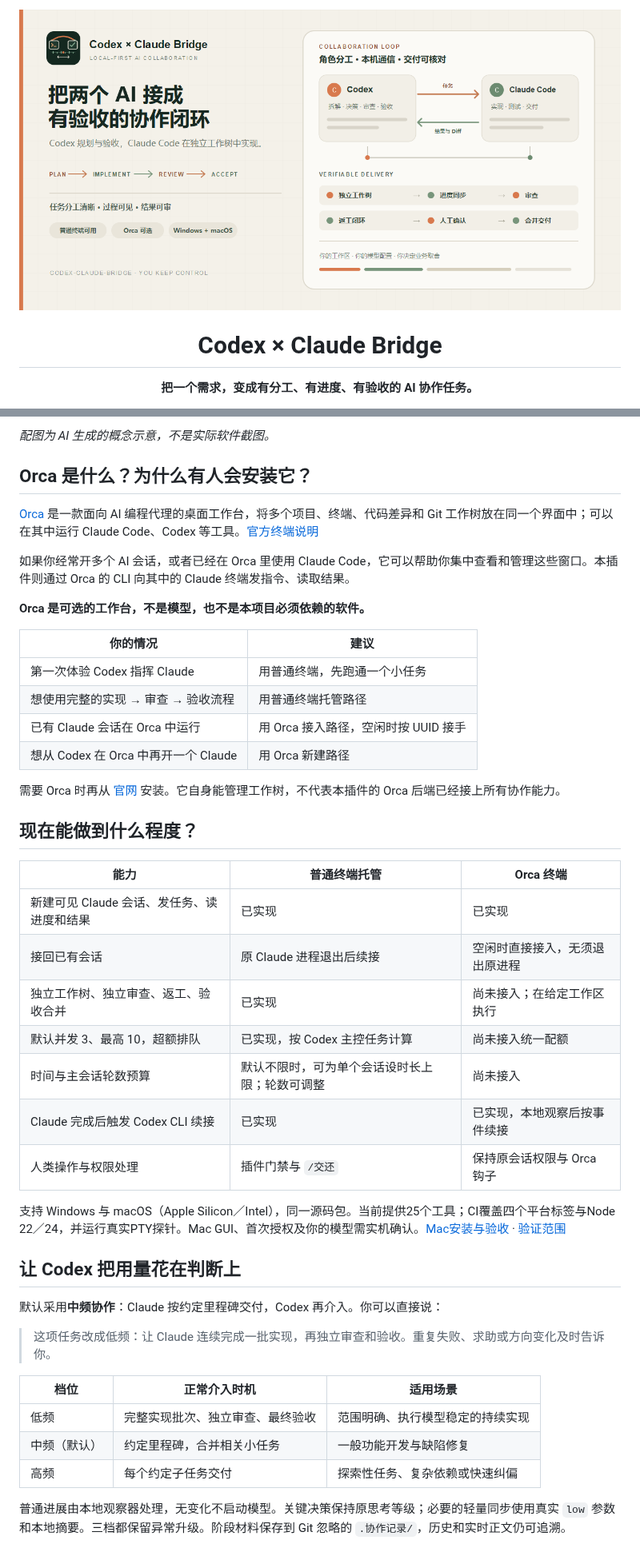
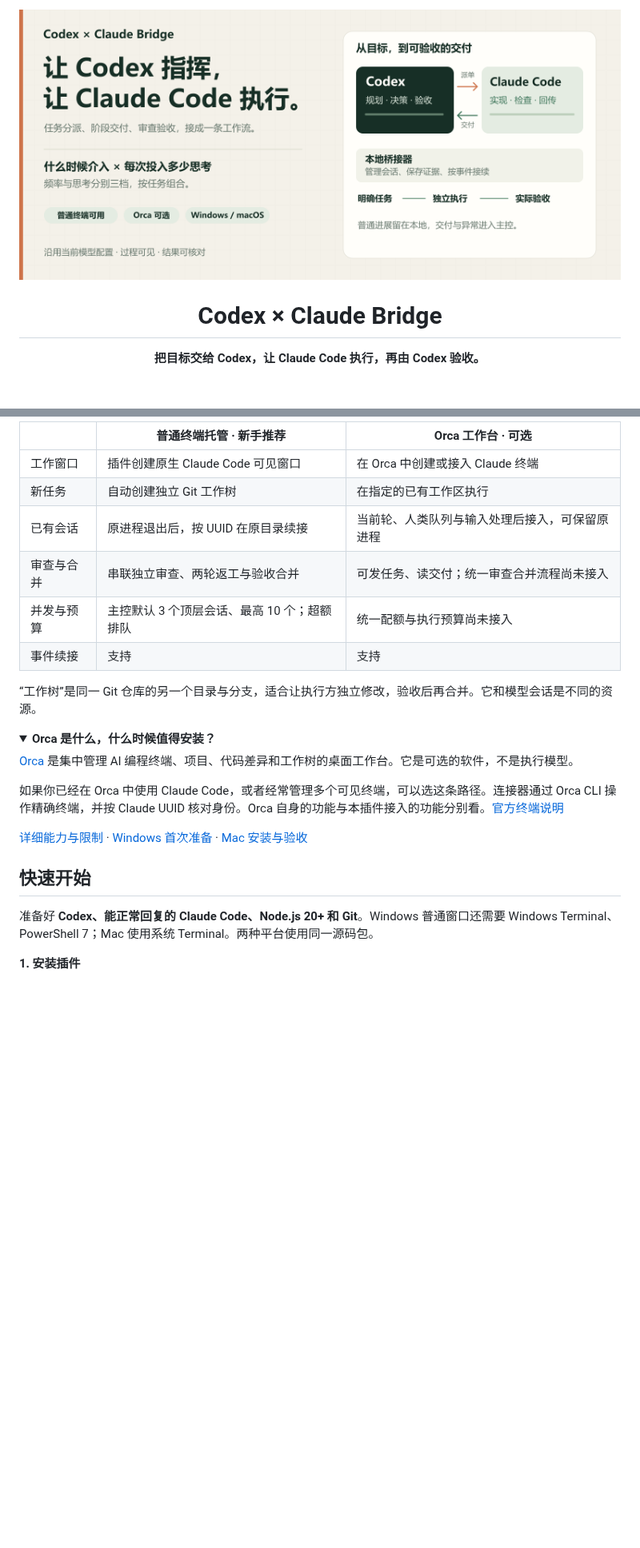
Before and after one commit to lordfine/codex-claude-bridge, a Markdown page: README.md, 2 parts joined by grey strips. Shown at 80% size. GitHub-like rendering; pictures changed too: docs/图片/主页封面.png (added); folded sections open; blank space fills up the shorter version.

```diff
--- a/README.md
+++ b/README.md
@@ -1,8 +1,8 @@
-![Codex × Claude Bridge · 有验收的协作闭环](./docs/图片/分享预览.png)
+![Codex 与 Claude Code 的本机协作桥接](./docs/图片/主页封面.png)
 
 <div align="center">
 
 # Codex × Claude Bridge
 
-**把一个需求，变成有分工、有进度、有验收的 AI 协作任务。**
+**把目标交给 Codex，让 Claude Code 执行，再由 Codex 验收。**
 
@@ -41,48 +44,29 @@
 
-*配图为 AI 生成的概念示意，不是实际软件截图。*
+| | 普通终端托管 · 新手推荐 | Orca 工作台 · 可选 |
+| --- | --- | --- |
+| 工作窗口 | 插件创建原生 Claude Code 可见窗口 | 在 Orca 中创建或接入 Claude 终端 |
+| 新任务 | 自动创建独立 Git 工作树 | 在指定的已有工作区执行 |
+| 已有会话 | 原进程退出后，按 UUID 在原目录续接 | 当前轮、人类队列与输入处理后接入，可保留原进程 |
+| 审查与合并 | 串联独立审查、两轮返工与验收合并 | 可发任务、读交付；统一审查合并流程尚未接入 |
+| 并发与预算 | 主控默认 3 个顶层会话、最高 10 个；超额排队 | 统一配额与执行预算尚未接入 |
+| 事件续接 | 支持 | 支持 |
 
-## Orca 是什么？为什么有人会安装它？
+“工作树”是同一 Git 仓库的另一个目录与分支，适合让执行方独立修改，验收后再合并。它和模型会话是不同的资源。
 
-[Orca](https://www.onorca.dev/) 是一款面向 AI 编程代理的桌面工作台，将多个项目、终端、代码差异和 Git 工作树放在同一个界面中；可以在其中运行 Claude Code、Codex 等工具。[官方终端说明](https://www.onorca.dev/docs/terminal)
+<details>
+<summary><strong>Orca 是什么，什么时候值得安装？</strong></summary>
 
-如果你经常开多个 AI 会话，或者已经在 Orca 里使用 Claude Code，它可以帮助你集中查看和管理这些窗口。本插件则通过 Orca 的 CLI 向其中的 Claude 终端发指令、读取结果。
+[Orca](https://www.onorca.dev/) 是集中管理 AI 编程终端、项目、代码差异和工作树的桌面工作台。它是可选的软件，不是执行模型。
 
-**Orca 是可选的工作台，不是模型，也不是本项目必须依赖的软件。**
+如果你已经在 Orca 中使用 Claude Code，或者经常管理多个可见终端，可以选这条路径。连接器通过 Orca CLI 操作精确终端，并按 Claude UUID 核对身份。Orca 自身的功能与本插件接入的功能分别看。[官方终端说明](https://www.onorca.dev/docs/terminal)
 
-| 你的情况 | 建议 |
-| --- | --- |
-| 第一次体验 Codex 指挥 Claude | 用普通终端，先跑通一个小任务 |
-| 想使用完整的实现 → 审查 → 验收流程 | 用普通终端托管路径 |
-| 已有 Claude 会话在 Orca 中运行 | 用 Orca 接入路径，空闲时按 UUID 接手 |
-| 想从 Codex 在 Orca 中再开一个 Claude | 用 Orca 新建路径 |
+</details>
 
-需要 Orca 时再从 [官网](https://www.onorca.dev/) 安装。它自身能管理工作树，不代表本插件的 Orca 后端已经接上所有协作能力。
+[详细能力与限制](./docs/功能与限制.md) · [Windows 首次准备](./docs/快速开始.md) · [Mac 安装与验收](./docs/Mac安装与验收.md)
 
-## 现在能做到什么程度？
+## 快速开始
 
-| 能力 | 普通终端托管 | Orca 终端 |
-| --- | --- | --- |
-| 新建可见 Claude 会话、发任务、读进度和结果 | 已实现 | 已实现 |
-| 接回已有会话 | 原 Claude 进程退出后续接 | 空闲时直接接入，无须退出原进程 |
-| 独立工作树、独立审查、返工、验收合并 | 已实现 | 尚未接入；在给定工作区执行 |
-| 默认并发 3、最高 10，超额排队 | 已实现，按 Codex 主控任务计算 | 尚未接入统一配额 |
-| 时间与主会话轮数预算 | 默认不限时，可为单个会话设时长上限；轮数可调整 | 尚未接入 |
-| Claude 完成后触发 Codex CLI 续接 | 已实现 | 已实现，本地观察后按事件续接 |
-| 人类操作与权限处理 | 插件门禁与 `/交还` | 保持原会话权限与 Orca 钩子 |
+准备好 **Codex、能正常回复的 Claude Code、Node.js 20+ 和 Git**。Windows 普通窗口还需要 Windows Terminal、PowerShell 7；Mac 使用系统 Terminal。两种平台使用同一源码包。
 
-支持 Windows 与 macOS（Apple Silicon／Intel），同一源码包。当前提供25个工具；CI覆盖四个平台标签与Node 22／24，并运行真实PTY探针。Mac GUI、首次授权及你的模型需实机确认。[Mac安装与验收](./docs/Mac安装与验收.md) · [验证范围](./docs/功能与限制.md)
+**1. 安装插件**
 
-## 让 Codex 把用量花在判断上
-
-默认采用**中频协作**：Claude 按约定里程碑交付，Codex 再介入。你可以直接说：
-
-> 这项任务改成低频：让 Claude 连续完成一批实现，再独立审查和验收。重复失败、求助或方向变化及时告诉你。
-
-| 档位 | 正常介入时机 | 适用场景 |
-| --- | --- | --- |
-| 低频 | 完整实现批次、独立审查、最终验收 | 范围明确、执行模型稳定的持续实现 |
-| 中频（默认） | 约定里程碑，合并相关小任务 | 一般功能开发与缺陷修复 |
-| 高频 | 每个约定子任务交付 | 探索性任务、复杂依赖或快速纠偏 |
-
-普通进展由本地观察器处理，无变化不启动模型。关键决策保持原思考等级；必要的轻量同步使用真实 `low` 参数和本地摘要。三档都保留异常升级。阶段材料保存到 Git 忽略的 `.协作记录/`，历史和实时正文仍可追溯。
-
```
Also changed, not shown: other parts of README.md (+99 -66 lines), docs/图片/生成说明.md (+10 -0 lines), docs/图片/协作流程.png (added), docs/图片/频率与思考.png (added), 3 other files.
